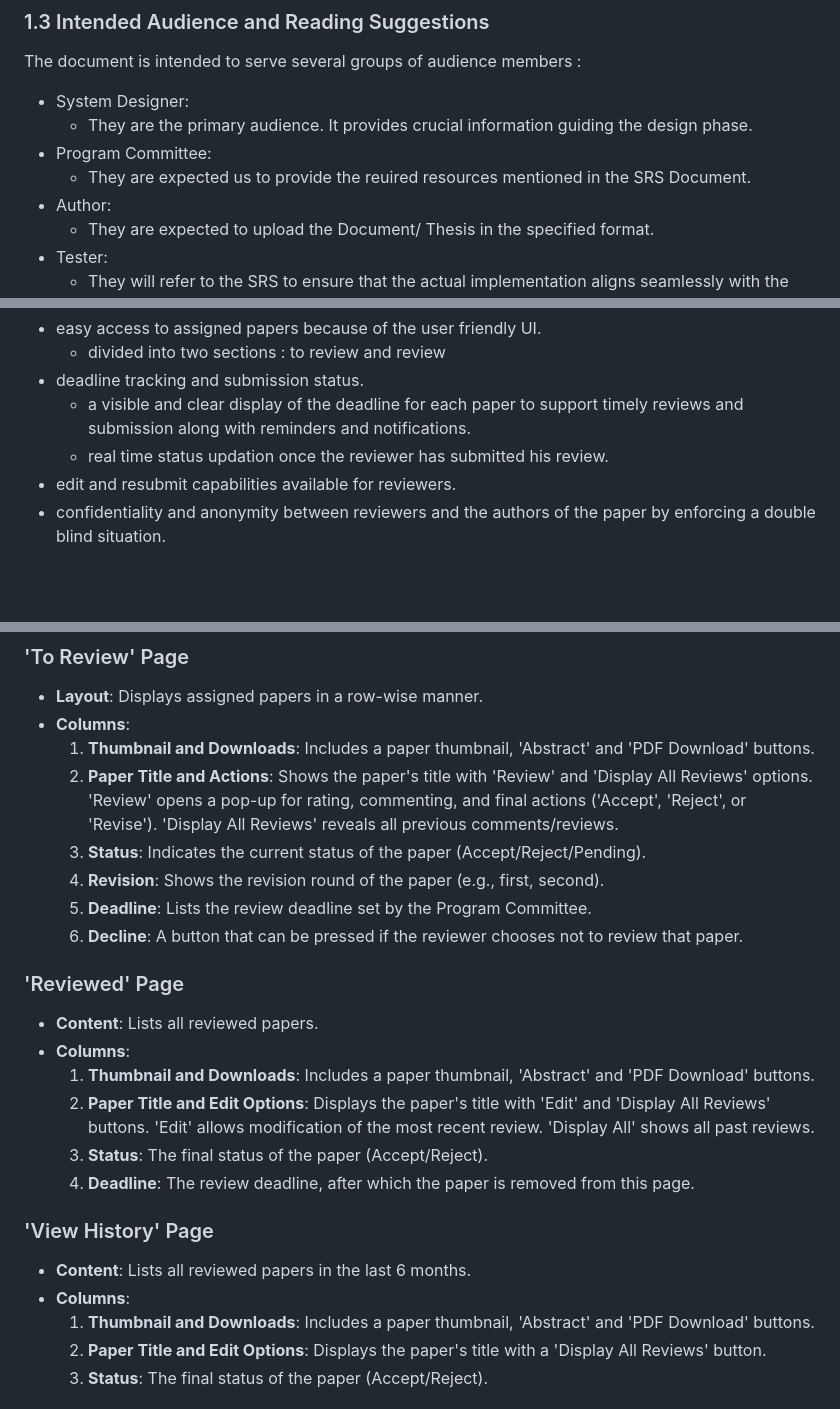
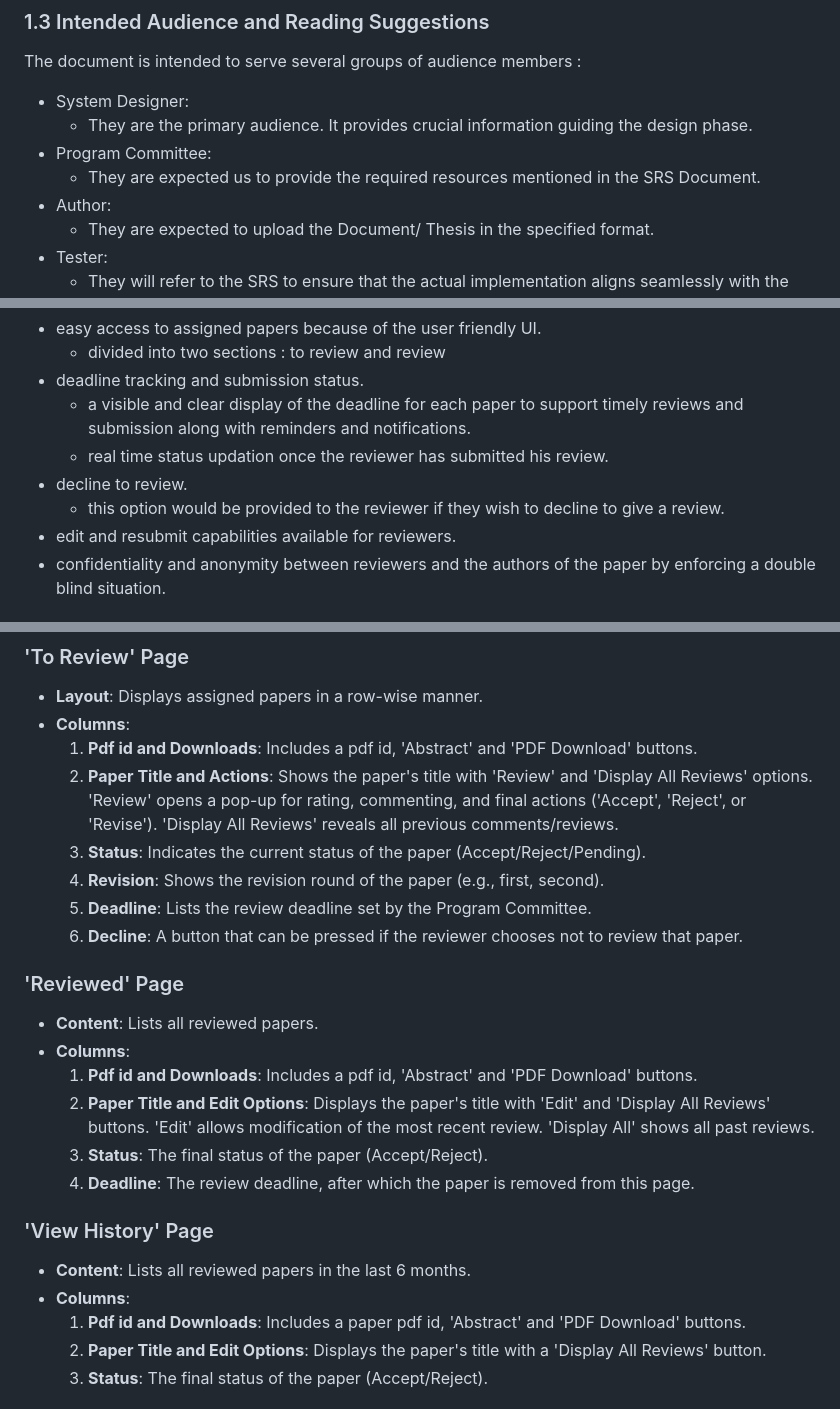
Before and after one commit to afrasd/NITCONF, a Markdown page: README.md, 3 parts joined by grey strips. GitHub-like rendering; blank space fills up the shorter version.

Commit message:
Update README.md minor updates included decline option

```diff
--- a/README.md
+++ b/README.md
@@ -59,7 +59,7 @@ The document is intended to serve several groups of audience members :
 * System Designer:
     * They are the primary audience. It provides crucial information guiding the design phase.
 * Program Committee:
-    * They are expected us to provide the reuired resources mentioned in the SRS Document.
+    * They are expected us to provide the required resources mentioned in the SRS Document.
 * Author:
     * They are expected to upload the Document/ Thesis in the specified format.
 * Tester:
@@ -111,6 +111,8 @@ The reviewers page in NITCONF will serve as an interface for the reviewers to ma
 - deadline tracking and submission status.
 	- a visible and clear display of the deadline for each paper to support timely reviews and submission along with reminders and notifications.
 	- real time status updation once the reviewer has submitted his review.
+- decline to review.
+ 	- this option would be provided to the reviewer if they wish to decline to give a review.
 - edit and resubmit capabilities available for reviewers.
 - confidentiality and anonymity between reviewers and the authors of the paper by enforcing a double blind situation.
 
@@ -167,7 +169,7 @@ CI/CD Pipelines: Integration with continuous integration and continuous deployme
 ### 'To Review' Page
 - **Layout**: Displays assigned papers in a row-wise manner.
 - **Columns**:
-  1. **Thumbnail and Downloads**: Includes a paper thumbnail, 'Abstract' and 'PDF Download' buttons.
+  1. **Pdf id and Downloads**: Includes a pdf id, 'Abstract' and 'PDF Download' buttons.
   2. **Paper Title and Actions**: Shows the paper's title with 'Review' and 'Display All Reviews' options. 'Review' opens a pop-up for rating, commenting, and final actions ('Accept', 'Reject', or 'Revise'). 'Display All Reviews' reveals all previous comments/reviews.
   3. **Status**: Indicates the current status of the paper (Accept/Reject/Pending).
   4. **Revision**: Shows the revision round of the paper (e.g., first, second).
@@ -177,7 +179,7 @@ CI/CD Pipelines: Integration with continuous integration and continuous deployme
 ### 'Reviewed' Page
 - **Content**: Lists all reviewed papers.
 - **Columns**:
-  1. **Thumbnail and Downloads**: Includes a paper thumbnail, 'Abstract' and 'PDF Download' buttons.
+  1. **Pdf id and Downloads**: Includes a pdf id, 'Abstract' and 'PDF Download' buttons.
   2. **Paper Title and Edit Options**: Displays the paper's title with 'Edit' and 'Display All Reviews' buttons. 'Edit' allows modification of the most recent review. 'Display All' shows all past reviews.
   3. **Status**: The final status of the paper (Accept/Reject).
   4. **Deadline**: The review deadline, after which the paper is removed from this page.
@@ -185,7 +187,7 @@ CI/CD Pipelines: Integration with continuous integration and continuous deployme
 ### 'View History' Page
 - **Content**: Lists all reviewed papers in the last 6 months.
 - **Columns**:
-  1. **Thumbnail and Downloads**: Includes a paper thumbnail, 'Abstract' and 'PDF Download' buttons.
+  1. **Pdf id and Downloads**: Includes a paper pdf id, 'Abstract' and 'PDF Download' buttons.
   2. **Paper Title and Edit Options**: Displays the paper's title with a 'Display All Reviews' button.
   3. **Status**: The final status of the paper (Accept/Reject).
 
```
